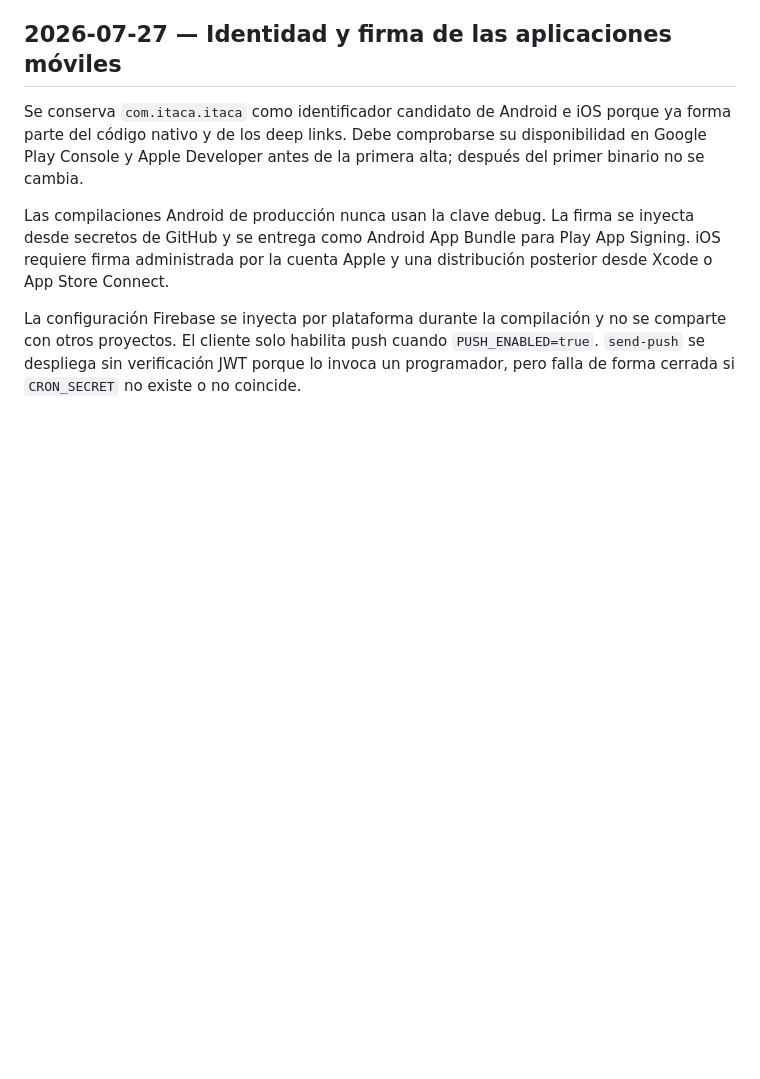
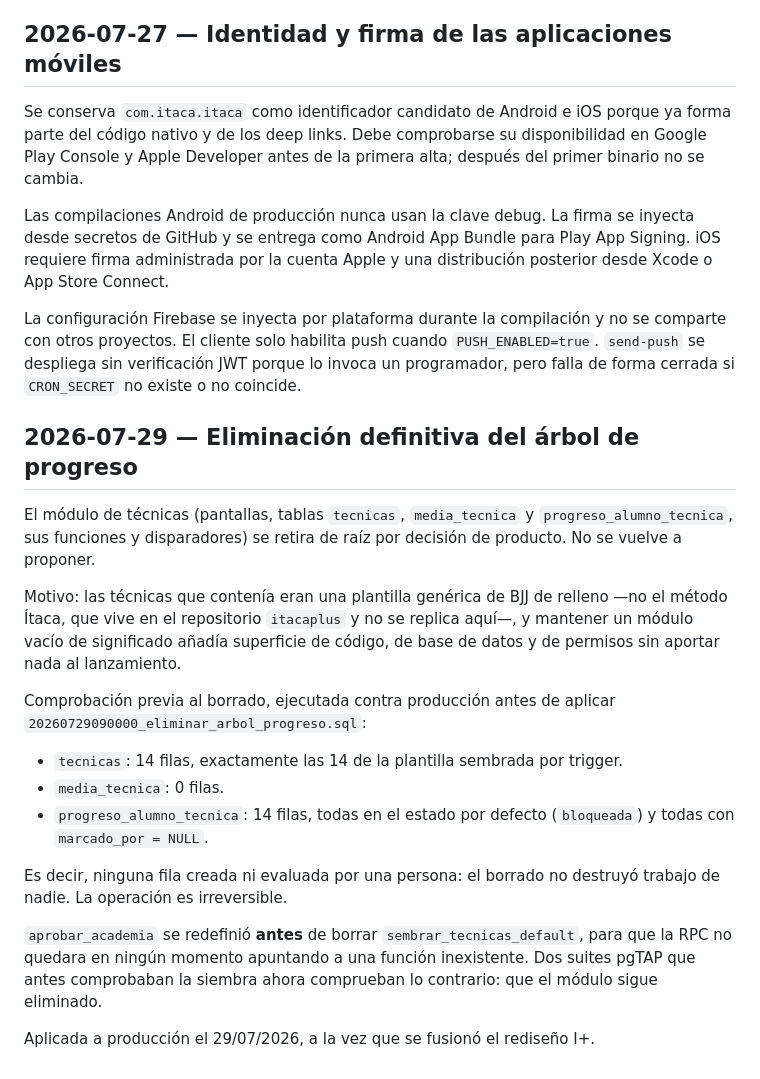
Before and after one commit to CIPRIAN1984/RESERVAS-APP, a Markdown page: DECISIONS.md, the part around the change. Drawn GitHub-style; blank space fills up the shorter version.

Commit message:
Documenta en DECISIONS.md la eliminación del árbol de progreso (#14)
Registra la decisión, la comprobación previa al borrado en producción y el
detalle de orden que evitó dejar aprobar_academia apuntando a una función
inexistente.

```diff
--- a/DECISIONS.md
+++ b/DECISIONS.md
@@ -68,3 +68,32 @@ no se comparte con otros proyectos. El cliente solo habilita push cuando
 `PUSH_ENABLED=true`. `send-push` se despliega sin verificación JWT porque lo
 invoca un programador, pero falla de forma cerrada si `CRON_SECRET` no existe o
 no coincide.
+
+## 2026-07-29 — Eliminación definitiva del árbol de progreso
+
+El módulo de técnicas (pantallas, tablas `tecnicas`, `media_tecnica` y
+`progreso_alumno_tecnica`, sus funciones y disparadores) se retira de raíz por
+decisión de producto. No se vuelve a proponer.
+
+Motivo: las técnicas que contenía eran una plantilla genérica de BJJ de relleno
+—no el método Ítaca, que vive en el repositorio `itacaplus` y no se replica
+aquí—, y mantener un módulo vacío de significado añadía superficie de código,
+de base de datos y de permisos sin aportar nada al lanzamiento.
+
+Comprobación previa al borrado, ejecutada contra producción antes de aplicar
+`20260729090000_eliminar_arbol_progreso.sql`:
+
+- `tecnicas`: 14 filas, exactamente las 14 de la plantilla sembrada por trigger.
+- `media_tecnica`: 0 filas.
+- `progreso_alumno_tecnica`: 14 filas, todas en el estado por defecto
+  (`bloqueada`) y todas con `marcado_por = NULL`.
+
+Es decir, ninguna fila creada ni evaluada por una persona: el borrado no
+destruyó trabajo de nadie. La operación es irreversible.
+
+`aprobar_academia` se redefinió **antes** de borrar `sembrar_tecnicas_default`,
+para que la RPC no quedara en ningún momento apuntando a una función
+inexistente. Dos suites pgTAP que antes comprobaban la siembra ahora comprueban
+lo contrario: que el módulo sigue eliminado.
+
+Aplicada a producción el 29/07/2026, a la vez que se fusionó el rediseño I+.
```
